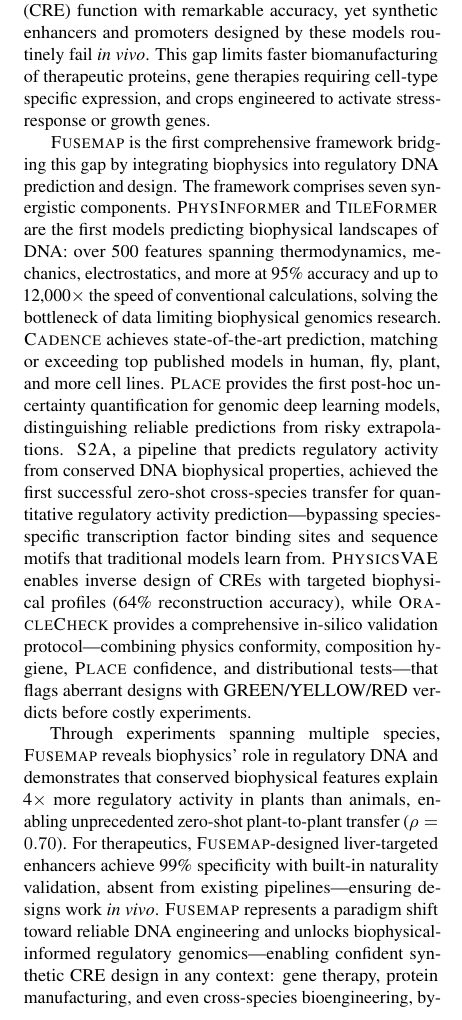
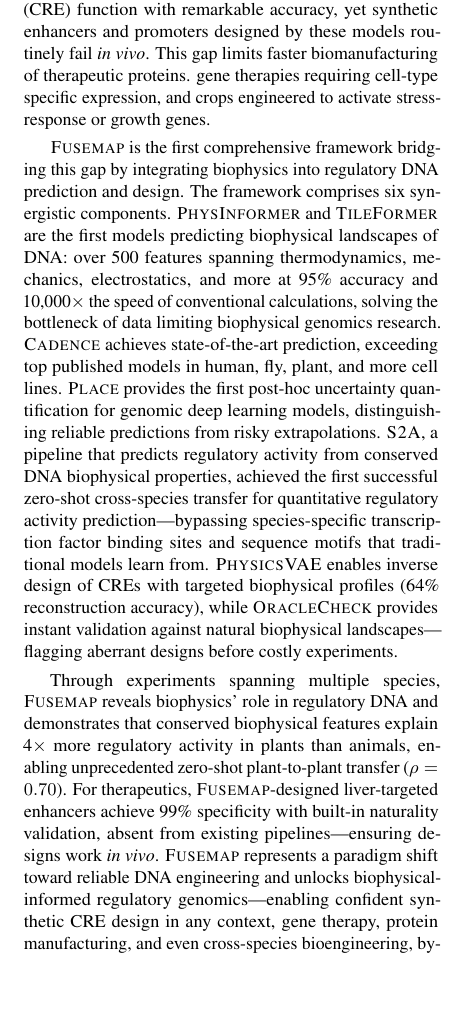
Before and after one commit to bryanc5864/FUSEMAP, a LaTeX paper (paper/main.tex): part of one column of page 1 of 20, cut so that both start at the same text, the shorter picture padded with empty space. Compiled offline with pdfLaTeX.

Commit message:
Restore user-provided abstract
Updated abstract: six components, 10000x speedup, simplified
OracleCheck description, exact wording per user specification.

```diff
--- a/paper/main.tex
+++ b/paper/main.tex
@@ -68,11 +68,11 @@ $^{1}$Cold Spring Harbor Laboratory\\
 \maketitle
 
 \begin{abstract}
-Deep learning models predict cis-regulatory element (CRE) function with remarkable accuracy, yet synthetic enhancers and promoters designed by these models routinely fail \emph{in vivo}. This gap limits faster biomanufacturing of therapeutic proteins, gene therapies requiring cell-type specific expression, and crops engineered to activate stress-response or growth genes.
-
-\fusemap{} is the first comprehensive framework bridging this gap by integrating biophysics into regulatory DNA prediction and design. The framework comprises seven synergistic components. \physinformer{} and \tileformer{} are the first models predicting biophysical landscapes of DNA: over 500 features spanning thermodynamics, mechanics, electrostatics, and more at 95\% accuracy and up to 12,000$\times$ the speed of conventional calculations, solving the bottleneck of data limiting biophysical genomics research. \cadence{} achieves state-of-the-art prediction, matching or exceeding top published models in human, fly, plant, and more cell lines. \place{} provides the first post-hoc uncertainty quantification for genomic deep learning models, distinguishing reliable predictions from risky extrapolations. \stwoa{}, a pipeline that predicts regulatory activity from conserved DNA biophysical properties, achieved the first successful zero-shot cross-species transfer for quantitative regulatory activity prediction---bypassing species-specific transcription factor binding sites and sequence motifs that traditional models learn from. \physicsvae{} enables inverse design of CREs with targeted biophysical profiles (64\% reconstruction accuracy), while \oraclecheck{} provides a comprehensive in-silico validation protocol---combining physics conformity, composition hygiene, \place{} confidence, and distributional tests---that flags aberrant designs with GREEN/YELLOW/RED verdicts before costly experiments.
-
-Through experiments spanning multiple species, \fusemap{} reveals biophysics' role in regulatory DNA and demonstrates that conserved biophysical features explain 4$\times$ more regulatory activity in plants than animals, enabling unprecedented zero-shot plant-to-plant transfer ($\rho = 0.70$). For therapeutics, \fusemap{}-designed liver-targeted enhancers achieve 99\% specificity with built-in naturality validation, absent from existing pipelines---ensuring designs work \emph{in vivo}. \fusemap{} represents a paradigm shift toward reliable DNA engineering and unlocks biophysical-informed regulatory genomics---enabling confident synthetic CRE design in any context: gene therapy, protein manufacturing, and even cross-species bioengineering, bypassing costly wet lab assays.
+Deep learning models predict cis-regulatory element (CRE) function with remarkable accuracy, yet synthetic enhancers and promoters designed by these models routinely fail \emph{in vivo}. This gap limits faster biomanufacturing of therapeutic proteins. gene therapies requiring cell-type specific expression, and crops engineered to activate stress-response or growth genes.
+
+\fusemap{} is the first comprehensive framework bridging this gap by integrating biophysics into regulatory DNA prediction and design. The framework comprises six synergistic components. \physinformer{} and \tileformer{} are the first models predicting biophysical landscapes of DNA: over 500 features spanning thermodynamics, mechanics, electrostatics, and more at 95\% accuracy and 10,000$\times$ the speed of conventional calculations, solving the bottleneck of data limiting biophysical genomics research. \cadence{} achieves state-of-the-art prediction, exceeding top published models in human, fly, plant, and more cell lines. \place{} provides the first post-hoc uncertainty quantification for genomic deep learning models, distinguishing reliable predictions from risky extrapolations. \stwoa{}, a pipeline that predicts regulatory activity from conserved DNA biophysical properties, achieved the first successful zero-shot cross-species transfer for quantitative regulatory activity prediction---bypassing species-specific transcription factor binding sites and sequence motifs that traditional models learn from. \physicsvae{} enables inverse design of CREs with targeted biophysical profiles (64\% reconstruction accuracy), while \oraclecheck{} provides instant validation against natural biophysical landscapes---flagging aberrant designs before costly experiments.
+
+Through experiments spanning multiple species, \fusemap{} reveals biophysics' role in regulatory DNA and demonstrates that conserved biophysical features explain 4$\times$ more regulatory activity in plants than animals, enabling unprecedented zero-shot plant-to-plant transfer ($\rho = 0.70$). For therapeutics, \fusemap{}-designed liver-targeted enhancers achieve 99\% specificity with built-in naturality validation, absent from existing pipelines---ensuring designs work \emph{in vivo}. \fusemap{} represents a paradigm shift toward reliable DNA engineering and unlocks biophysical-informed regulatory genomics---enabling confident synthetic CRE design in any context, gene therapy, protein manufacturing, and even cross-species bioengineering, bypassing costly wet lab assays.
 \end{abstract}
 
 %==============================================================================
```
Also changed, not shown: paper/main.pdf.
